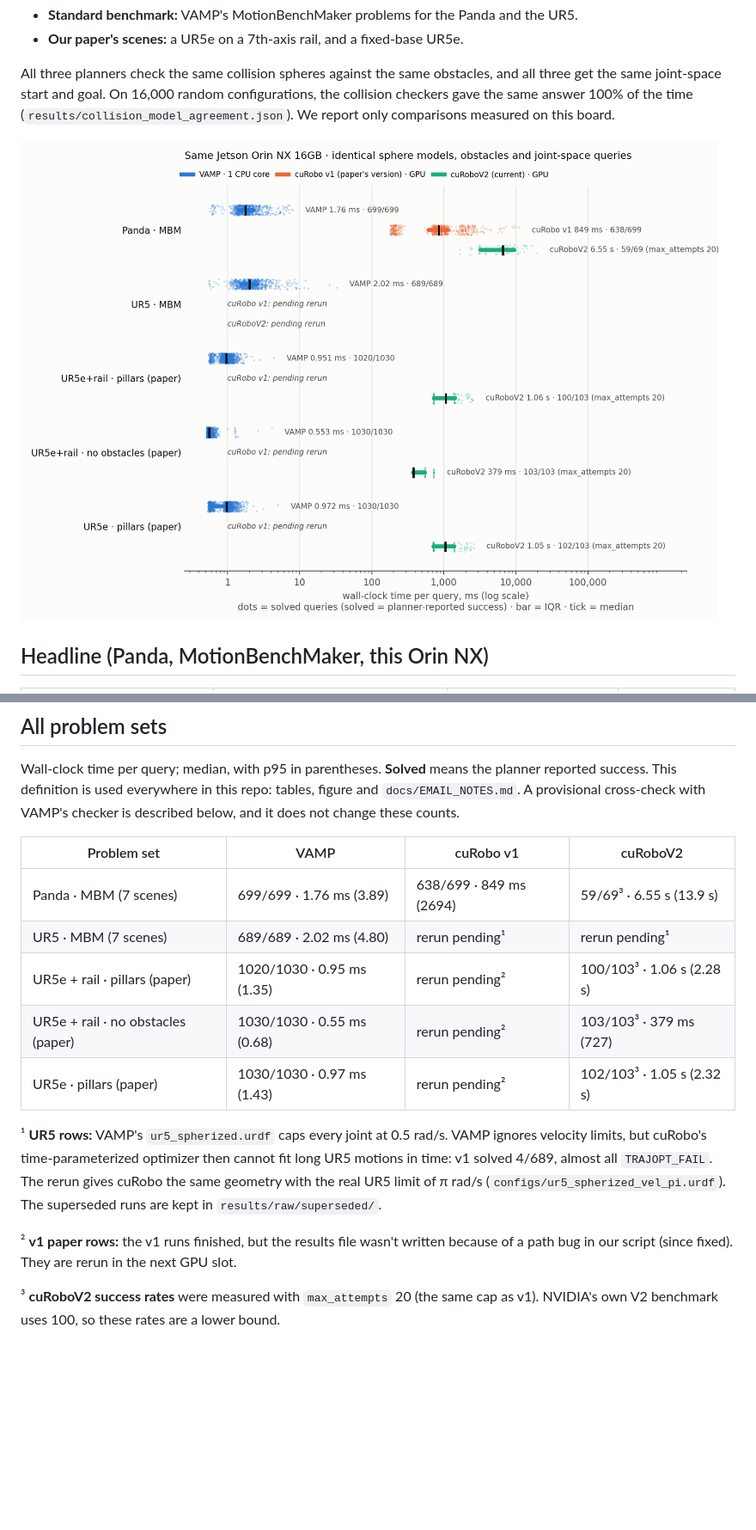
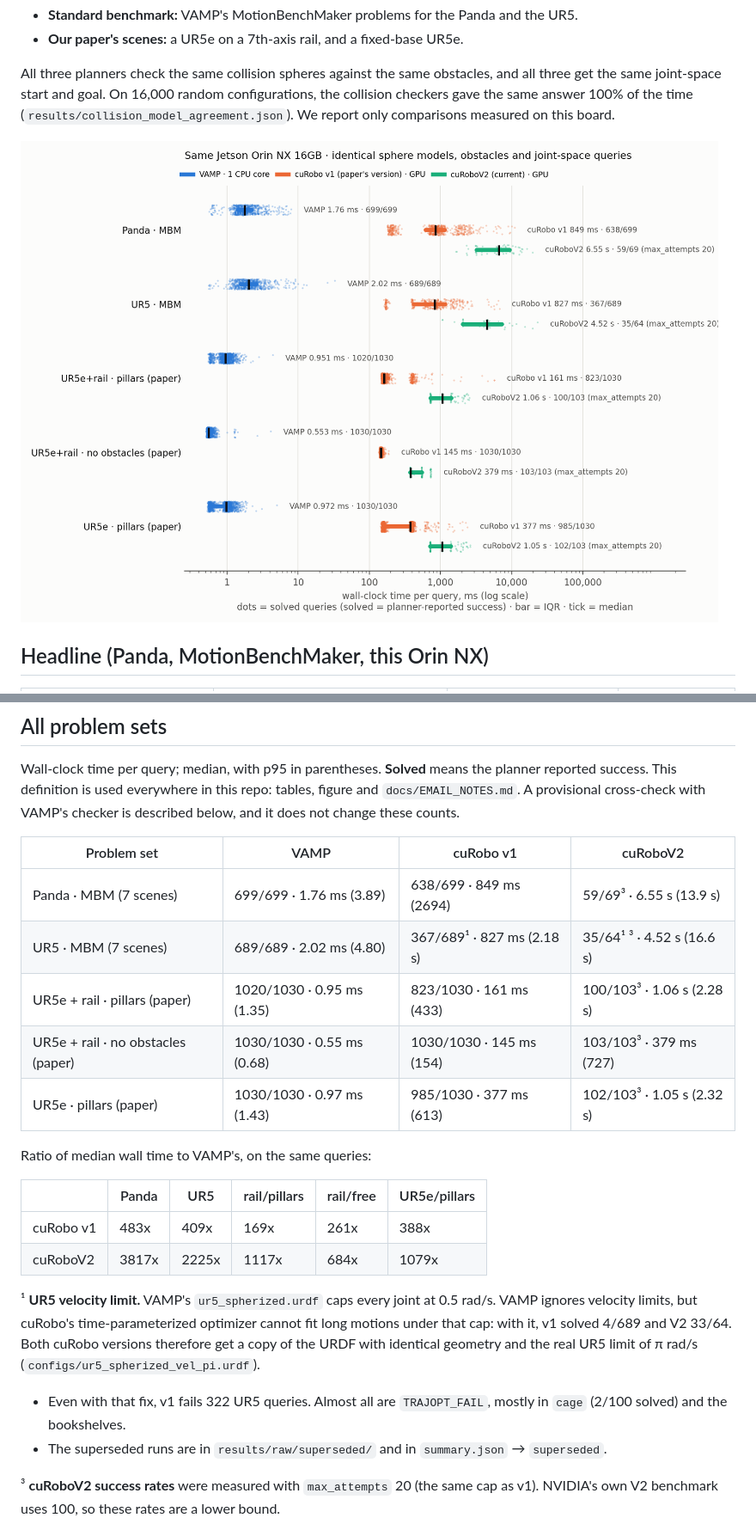
Before and after one commit to luaiabuelsamen/vamp-bench, a Markdown page: README.md, 2 parts joined by grey strips. Shown at 86% size. Drawn GitHub-style; pictures changed too: results/figure.png; blank space fills up the shorter version.

Commit message:
Slot-2 results: cuRobo v1 paper scenes + UR5 (v1, V2) filled in README/figure/EMAIL_NOTES; per-scene counts and ratio checks in check_consistency

```diff
--- a/README.md
+++ b/README.md
@@ -35,14 +35,21 @@ Wall-clock time per query; median, with p95 in parentheses. **Solved** means the
 | Problem set | VAMP | cuRobo v1 | cuRoboV2 |
 |---|---|---|---|
 | Panda · MBM (7 scenes) | 699/699 · 1.76 ms (3.89) | 638/699 · 849 ms (2694) | 59/69³ · 6.55 s (13.9 s) |
-| UR5 · MBM (7 scenes) | 689/689 · 2.02 ms (4.80) | rerun pending¹ | rerun pending¹ |
-| UR5e + rail · pillars (paper) | 1020/1030 · 0.95 ms (1.35) | rerun pending² | 100/103³ · 1.06 s (2.28 s) |
-| UR5e + rail · no obstacles (paper) | 1030/1030 · 0.55 ms (0.68) | rerun pending² | 103/103³ · 379 ms (727) |
-| UR5e · pillars (paper) | 1030/1030 · 0.97 ms (1.43) | rerun pending² | 102/103³ · 1.05 s (2.32 s) |
+| UR5 · MBM (7 scenes) | 689/689 · 2.02 ms (4.80) | 367/689¹ · 827 ms (2.18 s) | 35/64¹ ³ · 4.52 s (16.6 s) |
+| UR5e + rail · pillars (paper) | 1020/1030 · 0.95 ms (1.35) | 823/1030 · 161 ms (433) | 100/103³ · 1.06 s (2.28 s) |
+| UR5e + rail · no obstacles (paper) | 1030/1030 · 0.55 ms (0.68) | 1030/1030 · 145 ms (154) | 103/103³ · 379 ms (727) |
+| UR5e · pillars (paper) | 1030/1030 · 0.97 ms (1.43) | 985/1030 · 377 ms (613) | 102/103³ · 1.05 s (2.32 s) |
 
-¹ **UR5 rows:** VAMP's `ur5_spherized.urdf` caps every joint at 0.5 rad/s. VAMP ignores velocity limits, but cuRobo's time-parameterized optimizer then cannot fit long UR5 motions in time: v1 solved 4/689, almost all `TRAJOPT_FAIL`. The rerun gives cuRobo the same geometry with the real UR5 limit of π rad/s (`configs/ur5_spherized_vel_pi.urdf`). The superseded runs are kept in `results/raw/superseded/`.
+Ratio of median wall time to VAMP's, on the same queries:
 
-² **v1 paper rows:** the v1 runs finished, but the results file wasn't written because of a path bug in our script (since fixed). They are rerun in the next GPU slot.
+| | Panda | UR5 | rail/pillars | rail/free | UR5e/pillars |
+|---|---|---|---|---|---|
+| cuRobo v1 | 483x | 409x | 169x | 261x | 388x |
+| cuRoboV2 | 3817x | 2225x | 1117x | 684x | 1079x |
+
+¹ **UR5 velocity limit.** VAMP's `ur5_spherized.urdf` caps every joint at 0.5 rad/s. VAMP ignores velocity limits, but cuRobo's time-parameterized optimizer cannot fit long motions under that cap: with it, v1 solved 4/689 and V2 33/64. Both cuRobo versions therefore get a copy of the URDF with identical geometry and the real UR5 limit of π rad/s (`configs/ur5_spherized_vel_pi.urdf`).
+- Even with that fix, v1 fails 322 UR5 queries. Almost all are `TRAJOPT_FAIL`, mostly in `cage` (2/100 solved) and the bookshelves.
+- The superseded runs are in `results/raw/superseded/` and in `summary.json` → `superseded`.
 
 ³ **cuRoboV2 success rates** were measured with `max_attempts` 20 (the same cap as v1). NVIDIA's own V2 benchmark uses 100, so these rates are a lower bound.
 
```
Also changed, not shown: docs/EMAIL_NOTES.md (+6 -3 lines), 10 other files.
